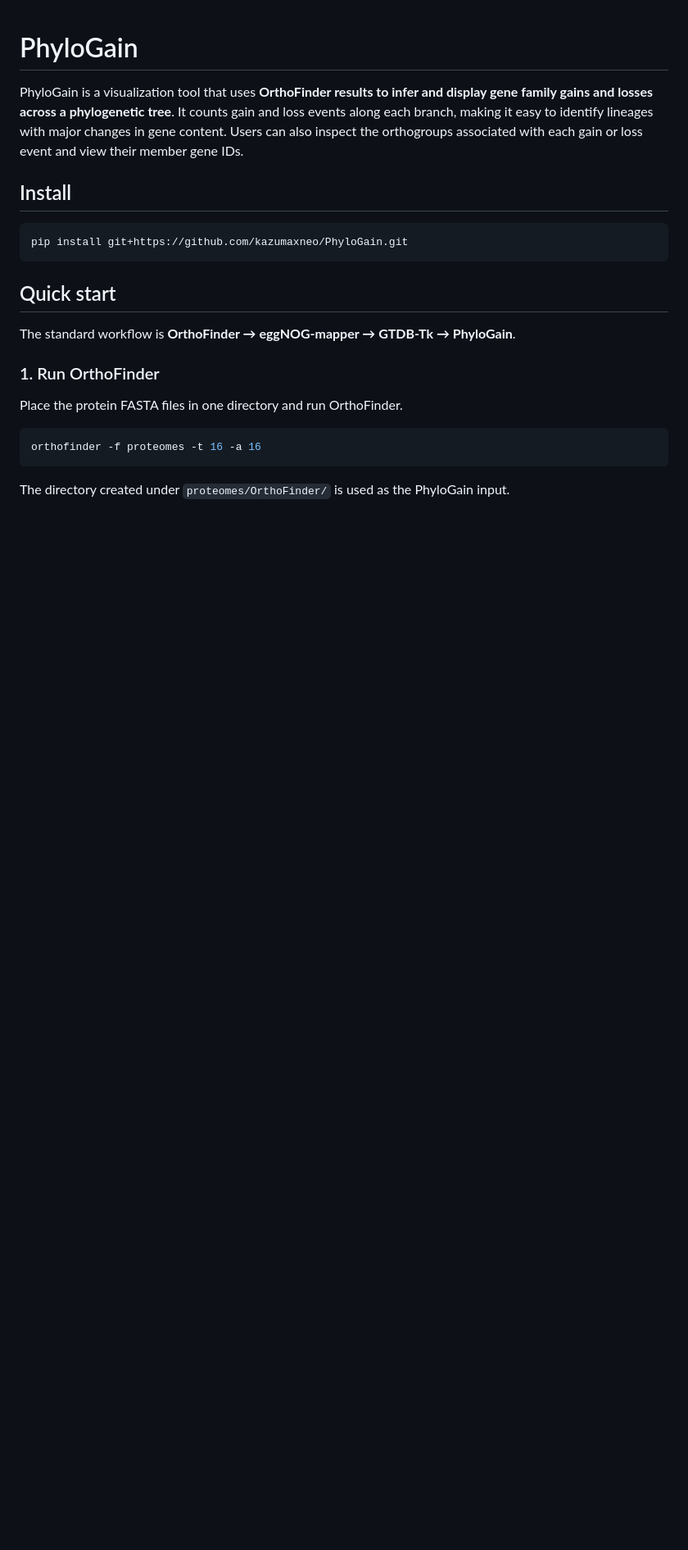
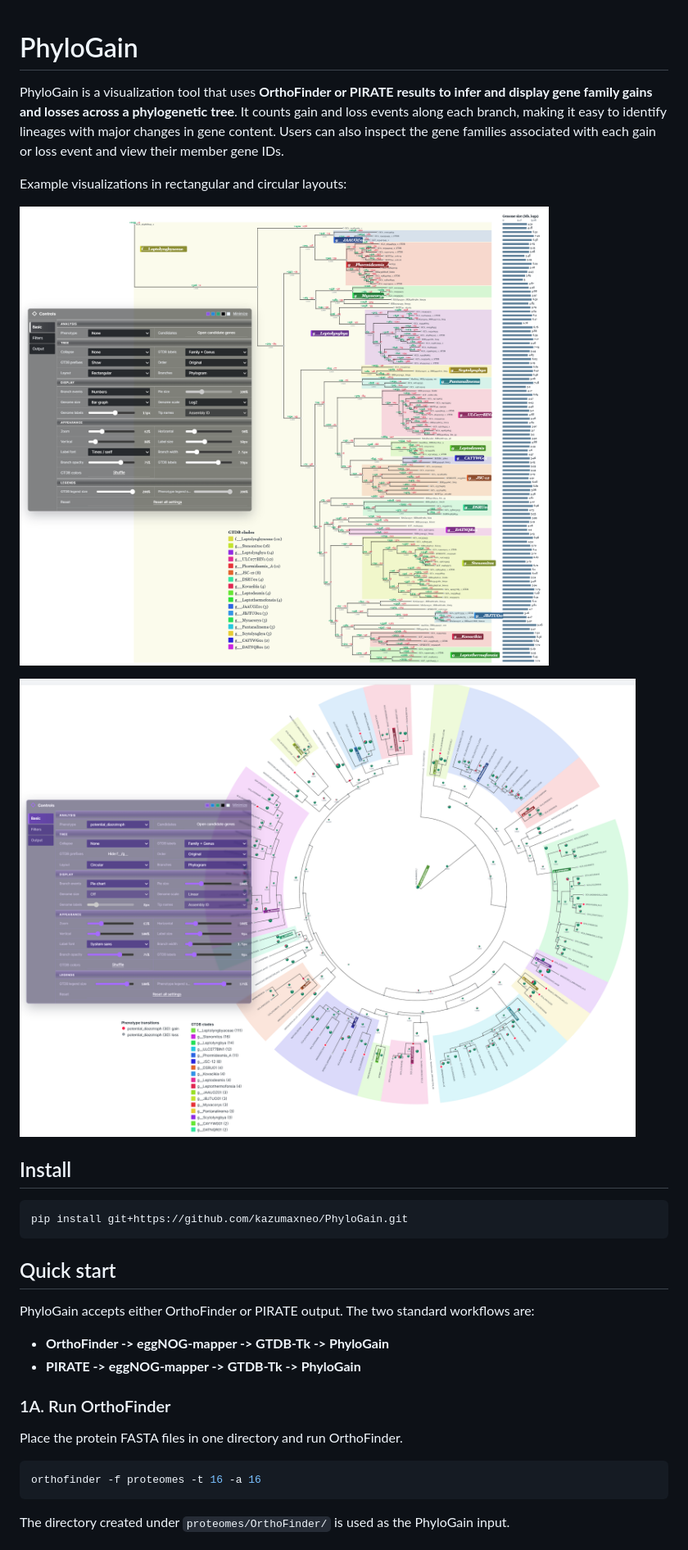
Before and after one commit to kazumaxneo/PhyloGain, a Markdown page: README.md, the part around one of its changes. Shown at 82% size. GitHub-like rendering; pictures changed too: docs/images/phylogain-circular-view.png (added), docs/images/phylogain-rectangular-view.png (added); blank space fills up the shorter version.

Commit message:
Update README and viewer controls (#40)
Co-authored-by: kazumaxneo <20102961+kazumaxneo@users.noreply.github.com>

```diff
--- a/README.md
+++ b/README.md
@@ -1,6 +1,12 @@
 # PhyloGain
 
-PhyloGain is a visualization tool that uses **OrthoFinder results to infer and display gene family gains and losses across a phylogenetic tree**. It counts gain and loss events along each branch, making it easy to identify lineages with major changes in gene content. Users can also inspect the orthogroups associated with each gain or loss event and view their member gene IDs.
+PhyloGain is a visualization tool that uses **OrthoFinder or PIRATE results to infer and display gene family gains and losses across a phylogenetic tree**. It counts gain and loss events along each branch, making it easy to identify lineages with major changes in gene content. Users can also inspect the gene families associated with each gain or loss event and view their member gene IDs.
+
+Example visualizations in rectangular and circular layouts:
+
+![PhyloGain rectangular tree visualization](docs/images/phylogain-rectangular-view.png)
+
+![PhyloGain circular tree visualization](docs/images/phylogain-circular-view.png)
 
 ## Install
 
@@ -10,9 +16,12 @@ pip install git+https://github.com/kazumaxneo/PhyloGain.git
 
 ## Quick start
 
-The standard workflow is **OrthoFinder → eggNOG-mapper → GTDB-Tk → PhyloGain**.
+PhyloGain accepts either OrthoFinder or PIRATE output. The two standard workflows are:
 
-### 1. Run OrthoFinder
+- **OrthoFinder -> eggNOG-mapper -> GTDB-Tk -> PhyloGain**
+- **PIRATE -> eggNOG-mapper -> GTDB-Tk -> PhyloGain**
+
+### 1A. Run OrthoFinder
 
 Place the protein FASTA files in one directory and run OrthoFinder.
 
```
Also changed, not shown: other parts of README.md (+43 -2 lines), 3 other files.
